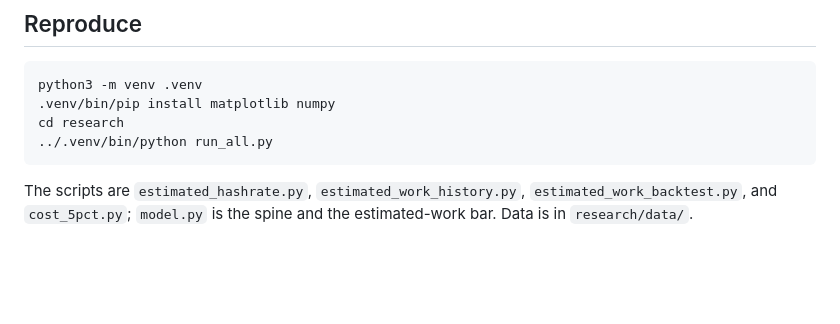
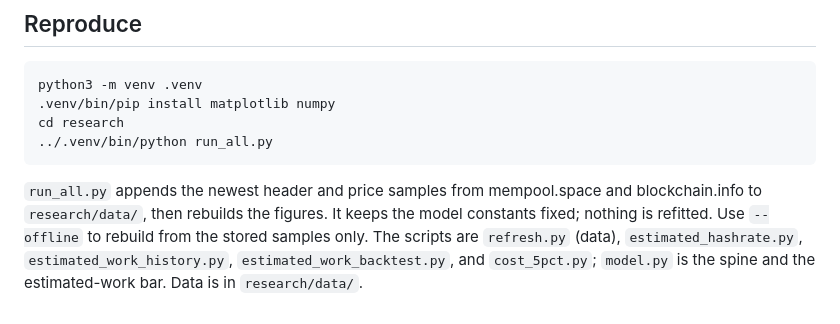
Before and after one commit to Nuhvi/partition-safe-ibd, a Markdown page: README.md, the part around one of its changes. Rendered like a GitHub page; blank space fills up the shorter version.

````diff
--- a/README.md
+++ b/README.md
@@ -182,6 +185,10 @@ cd research
 ../.venv/bin/python run_all.py
 ```
 
-The scripts are `estimated_hashrate.py`, `estimated_work_history.py`,
+`run_all.py` appends the newest header and price samples from mempool.space and
+blockchain.info to `research/data/`, then rebuilds the figures. It keeps the
+model constants fixed; nothing is refitted. Use `--offline` to rebuild from the
+stored samples only. The scripts are `refresh.py` (data),
+`estimated_hashrate.py`, `estimated_work_history.py`,
 `estimated_work_backtest.py`, and `cost_5pct.py`; `model.py` is the spine and
 the estimated-work bar. Data is in `research/data/`.
````
Also changed, not shown: other parts of README.md (+15 -12 lines), research/README.md (+13 -2 lines), research/figures/estimated_hashrate.png, research/figures/estimated_work_history.png, 7 other files.
